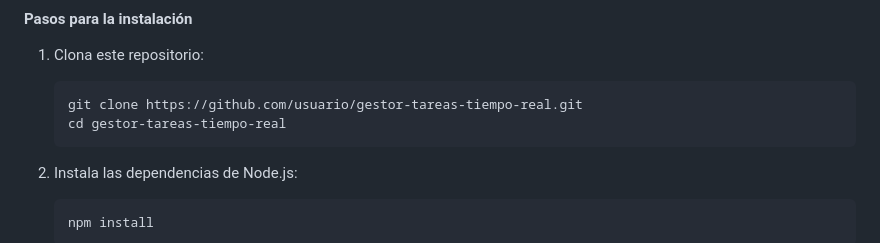
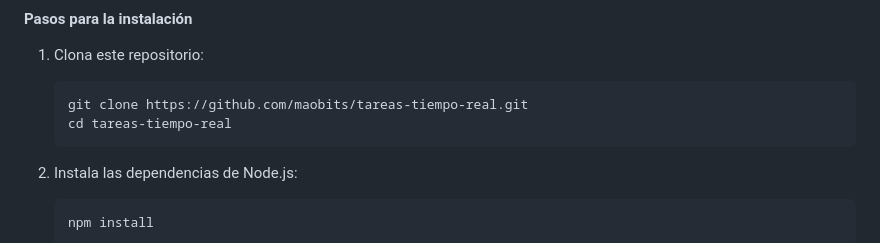
Before and after one commit to maobits/tareas-tiempo-real, a Markdown page: README.md, the part around the change printed below. Drawn GitHub-style.

Commit message:
docs: actualizar el README con detalles del proyecto

````diff
--- a/README.md
+++ b/README.md
@@ -33,8 +33,8 @@ Este proyecto es una aplicación de gestor de tareas en tiempo real, construida
 1. Clona este repositorio:
 
     ```bash
-    git clone https://github.com/usuario/gestor-tareas-tiempo-real.git
-    cd gestor-tareas-tiempo-real
+    git clone https://github.com/maobits/tareas-tiempo-real.git
+    cd tareas-tiempo-real
     ```
 
 2. Instala las dependencias de Node.js:
````
Also changed, not shown: other parts of README.md (+7 -83 lines).
